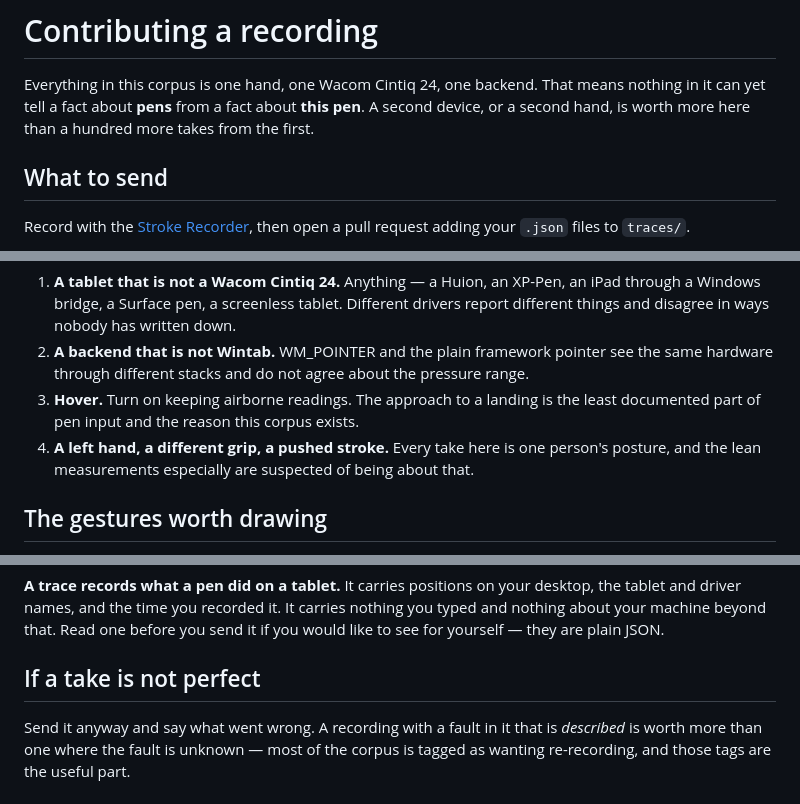
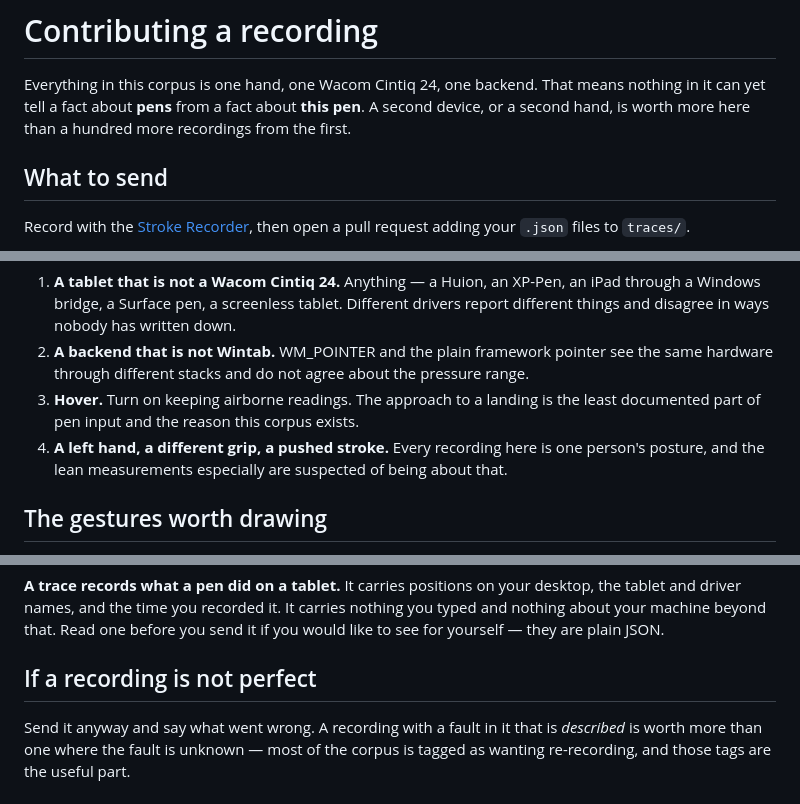
Before and after one commit to TheSevenPens/StrokeCorpus, a Markdown page: CONTRIBUTING.md, 3 parts joined by grey strips. GitHub-like rendering.

```diff
--- a/CONTRIBUTING.md
+++ b/CONTRIBUTING.md
@@ -2,7 +2,7 @@
 
 Everything in this corpus is one hand, one Wacom Cintiq 24, one backend. That means nothing
 in it can yet tell a fact about **pens** from a fact about **this pen**. A second device, or
-a second hand, is worth more here than a hundred more takes from the first.
+a second hand, is worth more here than a hundred more recordings from the first.
 
 ## What to send
 
@@ -23,7 +23,7 @@ In rough order:
    hardware through different stacks and do not agree about the pressure range.
 3. **Hover.** Turn on keeping airborne readings. The approach to a landing is the least
    documented part of pen input and the reason this corpus exists.
-4. **A left hand, a different grip, a pushed stroke.** Every take here is one person's
+4. **A left hand, a different grip, a pushed stroke.** Every recording here is one person's
    posture, and the lean measurements especially are suspected of being about that.
 
 ## The gestures worth drawing
@@ -58,7 +58,7 @@ tablet and driver names, and the time you recorded it. It carries nothing you ty
 nothing about your machine beyond that. Read one before you send it if you would like to see
 for yourself — they are plain JSON.
 
-## If a take is not perfect
+## If a recording is not perfect
 
 Send it anyway and say what went wrong. A recording with a fault in it that is *described* is
 worth more than one where the fault is unknown — most of the corpus is tagged as wanting
```
Also changed, not shown: FORMAT.md (+8 -4 lines), README.md (+6 -6 lines).
